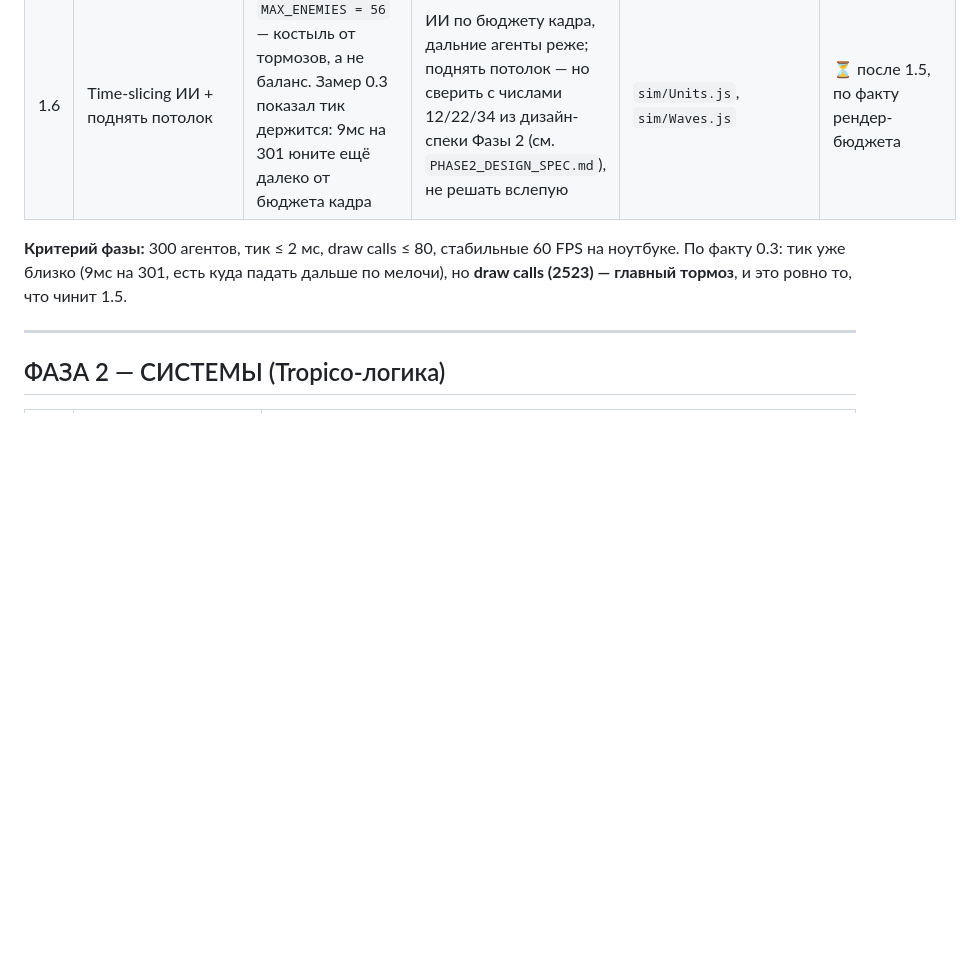
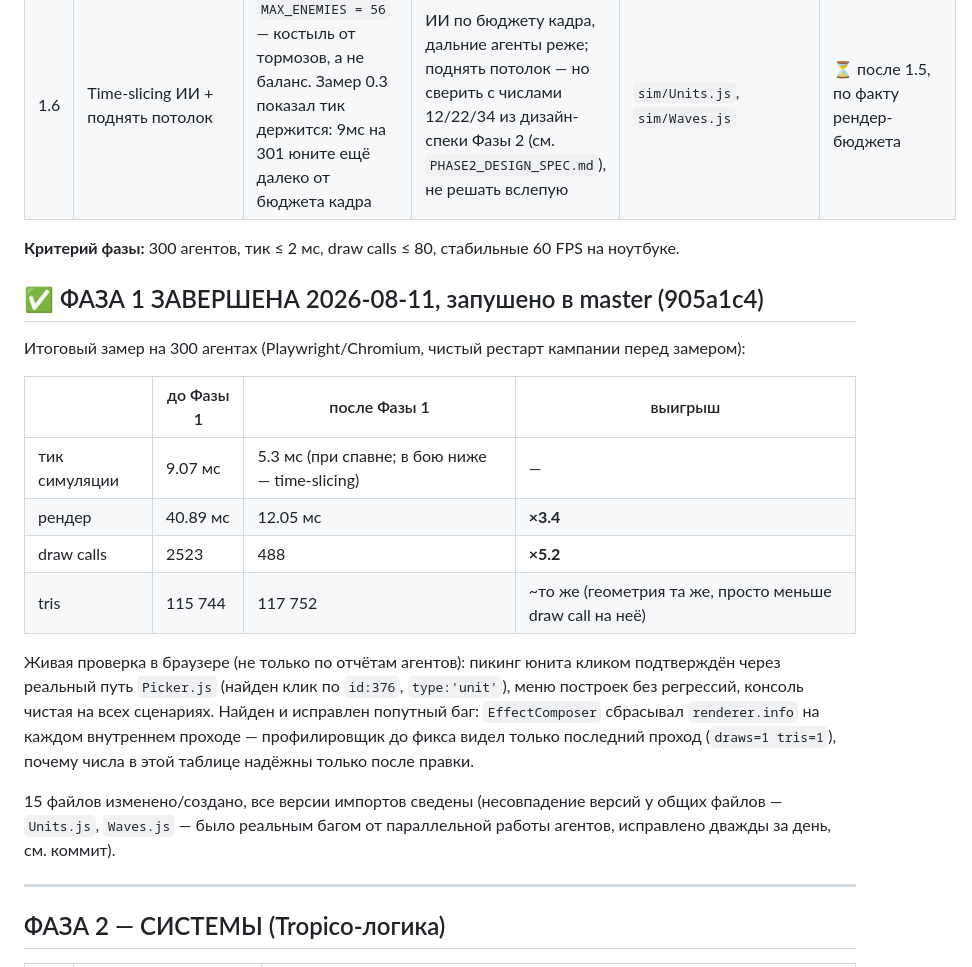
Before and after one commit to Zazser82-methedron/goyda-me-on-the-dron, a Markdown page: empire/PLAN_2026.md, the part around the change. Rendered like a GitHub page; blank space fills up the shorter version.

Commit message:
docs: закрыть Фазу 1 в дорожной карте с реальными цифрами замера

```diff
--- a/empire/PLAN_2026.md
+++ b/empire/PLAN_2026.md
@@ -65,8 +65,27 @@ SMAA) — каждый внутренний `renderer.render()` по умолч
 | 1.6 | Time-slicing ИИ + поднять потолок | `MAX_ENEMIES = 56` — костыль от тормозов, а не баланс. Замер 0.3 показал тик держится: 9мс на 301 юните ещё далеко от бюджета кадра | ИИ по бюджету кадра, дальние агенты реже; поднять потолок — но сверить с числами 12/22/34 из дизайн-спеки Фазы 2 (см. `PHASE2_DESIGN_SPEC.md`), не решать вслепую | `sim/Units.js`, `sim/Waves.js` | ⏳ после 1.5, по факту рендер-бюджета |
 
 **Критерий фазы:** 300 агентов, тик ≤ 2 мс, draw calls ≤ 80, стабильные 60 FPS на ноутбуке.
-По факту 0.3: тик уже близко (9мс на 301, есть куда падать дальше по мелочи), но **draw calls
-(2523) — главный тормоз**, и это ровно то, что чинит 1.5.
+
+## ✅ ФАЗА 1 ЗАВЕРШЕНА 2026-08-11, запушено в master (905a1c4)
+
+Итоговый замер на 300 агентах (Playwright/Chromium, чистый рестарт кампании перед замером):
+
+| | до Фазы 1 | после Фазы 1 | выигрыш |
+|---|---|---|---|
+| тик симуляции | 9.07 мс | 5.3 мс (при спавне; в бою ниже — time-slicing) | — |
+| рендер | 40.89 мс | 12.05 мс | **×3.4** |
+| draw calls | 2523 | 488 | **×5.2** |
+| tris | 115 744 | 117 752 | ~то же (геометрия та же, просто меньше draw call на неё) |
+
+Живая проверка в браузере (не только по отчётам агентов): пикинг юнита кликом подтверждён через
+реальный путь `Picker.js` (найден клик по `id:376`, `type:'unit'`), меню построек без регрессий,
+консоль чистая на всех сценариях. Найден и исправлен попутный баг: `EffectComposer` сбрасывал
+`renderer.info` на каждом внутреннем проходе — профилировщик до фикса видел только последний
+проход (`draws=1 tris=1`), почему числа в этой таблице надёжны только после правки.
+
+15 файлов изменено/создано, все версии импортов сведены (несовпадение версий у общих файлов —
+`Units.js`, `Waves.js` — было реальным багом от параллельной работы агентов, исправлено дважды
+за день, см. коммит).
 
 ---
 
```
